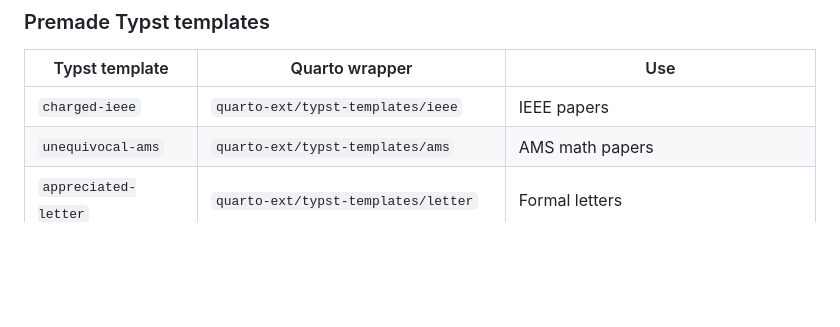
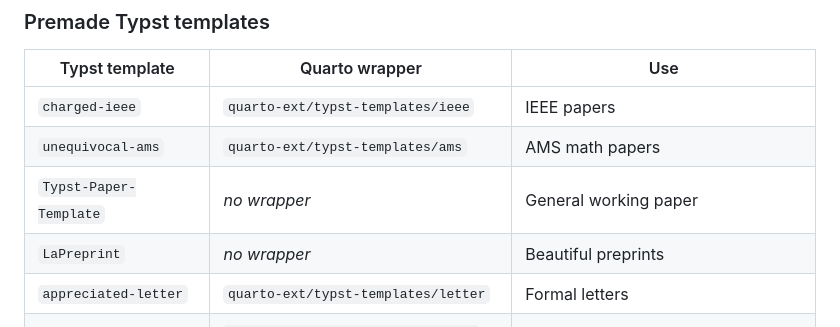
Before and after one commit to theAfricanQuant/quarto-authoring, a Markdown page: SKILL.md, the part around the change. Rendered like a GitHub page; blank space fills up the shorter version.

Commit message:
Add Typst-Paper-Template and LaPreprint templates

```diff
--- a/SKILL.md
+++ b/SKILL.md
@@ -822,6 +822,8 @@ Content with gray background.
 |---|---|---|
 | `charged-ieee` | `quarto-ext/typst-templates/ieee` | IEEE papers |
 | `unequivocal-ams` | `quarto-ext/typst-templates/ams` | AMS math papers |
+| `Typst-Paper-Template` | *no wrapper* | General working paper |
+| `LaPreprint` | *no wrapper* | Beautiful preprints |
 | `appreciated-letter` | `quarto-ext/typst-templates/letter` | Formal letters |
 | `dashing-dept-news` | `quarto-ext/typst-templates/dept-news` | Newsletters |
 | `wonderous-book` | `quarto-ext/typst-templates/fiction` | Fiction books |
```
